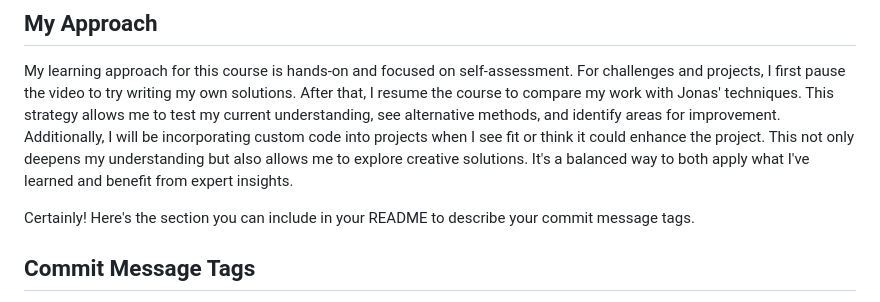
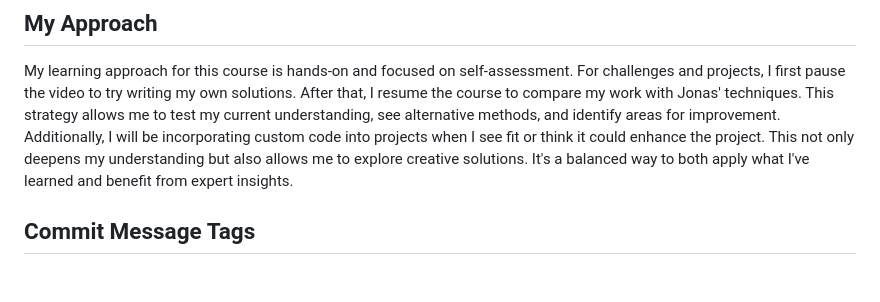
Before and after one commit to reecevrtaylor/udemy-js-course-progress, a Markdown page: README.md, the part around the change. Drawn GitHub-style; blank space fills up the shorter version.

Commit message:
docs: update git tags formatting

```diff
--- a/README.md
+++ b/README.md
@@ -15,8 +15,6 @@ I'm creating this repository for several reasons:
 ## My Approach
 
 My learning approach for this course is hands-on and focused on self-assessment. For challenges and projects, I first pause the video to try writing my own solutions. After that, I resume the course to compare my work with Jonas' techniques. This strategy allows me to test my current understanding, see alternative methods, and identify areas for improvement. Additionally, I will be incorporating custom code into projects when I see fit or think it could enhance the project. This not only deepens my understanding but also allows me to explore creative solutions. It's a balanced way to both apply what I've learned and benefit from expert insights.
-
-Certainly! Here's the section you can include in your README to describe your commit message tags.
 
 ## Commit Message Tags
 
```
